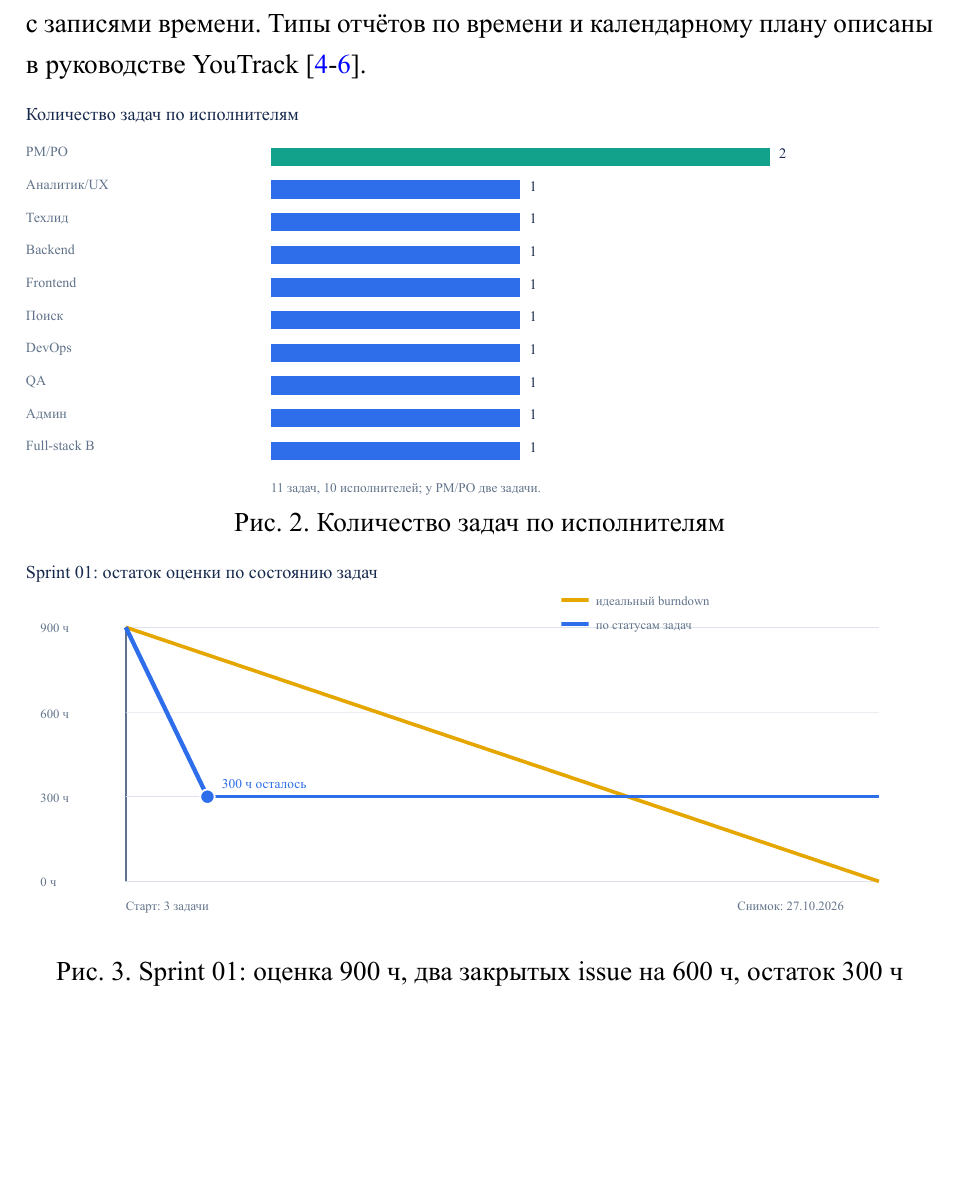
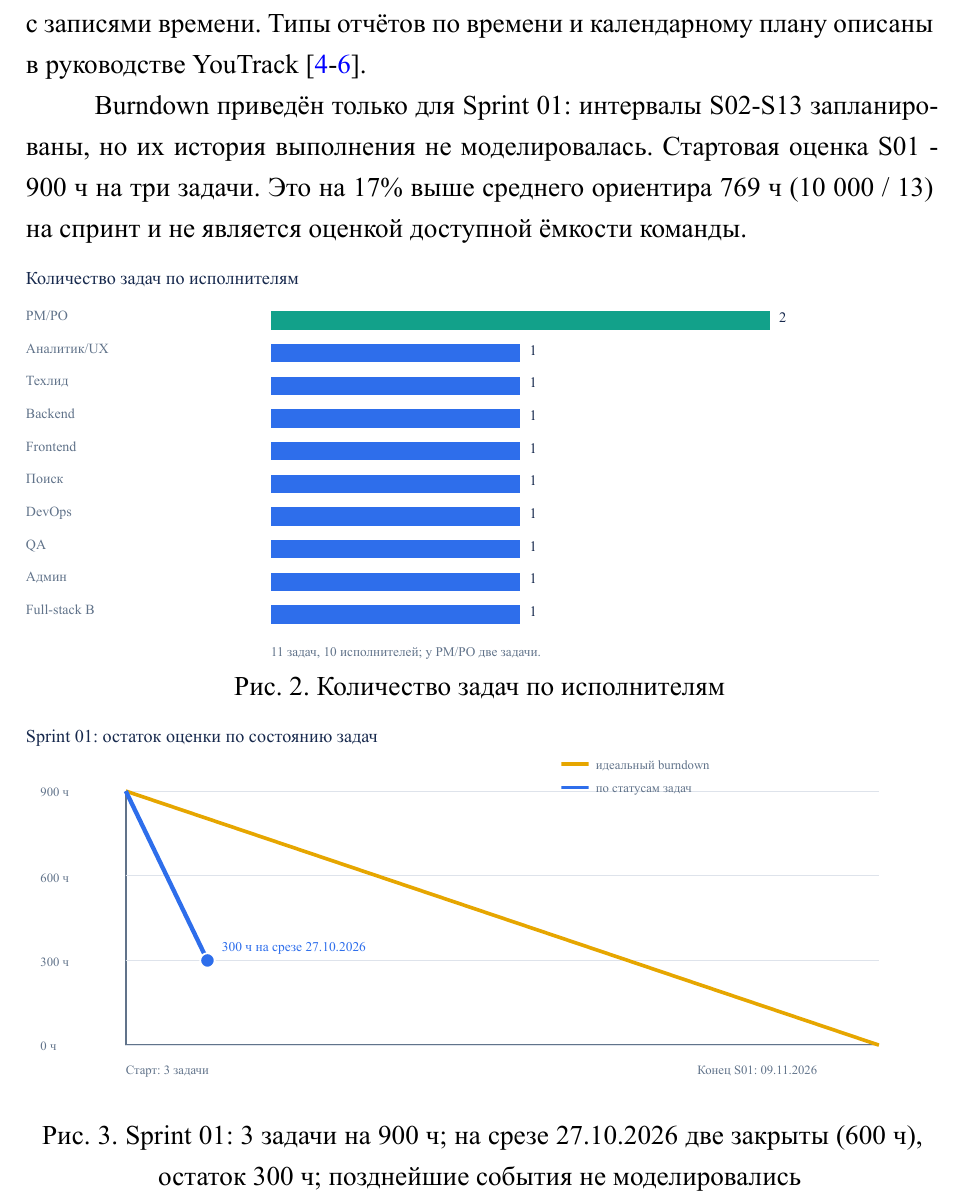
Before and after one commit to paryashie-yasheri/epi, a Typst document (youtrack-lab.typ): part of page 8 of 11, cut so that both start at the same text, the shorter picture padded with empty space. The pictures show the PDF file output/pdf/youtrack-lab.pdf that the author committed with the source.

Commit message:
Clarify Sprint 01 burndown snapshot

```diff
--- a/youtrack-lab.typ
+++ b/youtrack-lab.typ
@@ -143,8 +143,10 @@ Mailbox `kodru@youtrack.cloud` маршрутизирует входящие п
 
 Смоделированы статусы карточек и пять work items: 120 ч для требований, 80 ч для backlog, 40 ч для архитектуры, 60 ч для CI/CD и 100 ч для модели CMS. Время добавлялось администратором для лабораторной симуляции. Всего списано 400 ч; Time Report содержит 4 100 ч оценок на пяти задачах с записями времени. Типы отчётов по времени и календарному плану описаны в руководстве YouTrack [#link("https://www.jetbrains.com/help/youtrack/cloud/youtrack-reports.html")[4]-#link("https://www.jetbrains.com/help/youtrack/cloud/gantt-chart.html")[6]].
 
+Burndown приведён только для Sprint 01: интервалы S02-S13 запланированы, но их история выполнения не моделировалась. Стартовая оценка S01 - 900 ч на три задачи. Это на 17% выше среднего ориентира 769 ч (10 000 / 13) на спринт и не является оценкой доступной ёмкости команды.
+
 #figure(image("output/pdf/youtrack-lab-figures/assignees.svg", width: 100%), caption: [Количество задач по исполнителям])
-#figure(image("output/pdf/youtrack-lab-figures/burndown.svg", width: 100%), caption: [Sprint 01: оценка 900 ч, два закрытых issue на 600 ч, остаток 300 ч])
+#figure(image("output/pdf/youtrack-lab-figures/burndown.svg", width: 100%), caption: [Sprint 01: 3 задачи на 900 ч; на срезе 27.10.2026 две закрыты (600 ч), остаток 300 ч; позднейшие события не моделировались])
 #figure(image("output/pdf/youtrack-lab-figures/time-report.svg", width: 100%), caption: [Оценка и записанное время по исполнителям])
 
 = Диаграмма Ганта и выводы
```
Also changed, not shown: output/pdf/youtrack-lab-figures/burndown.svg, output/pdf/youtrack-lab.pdf.
